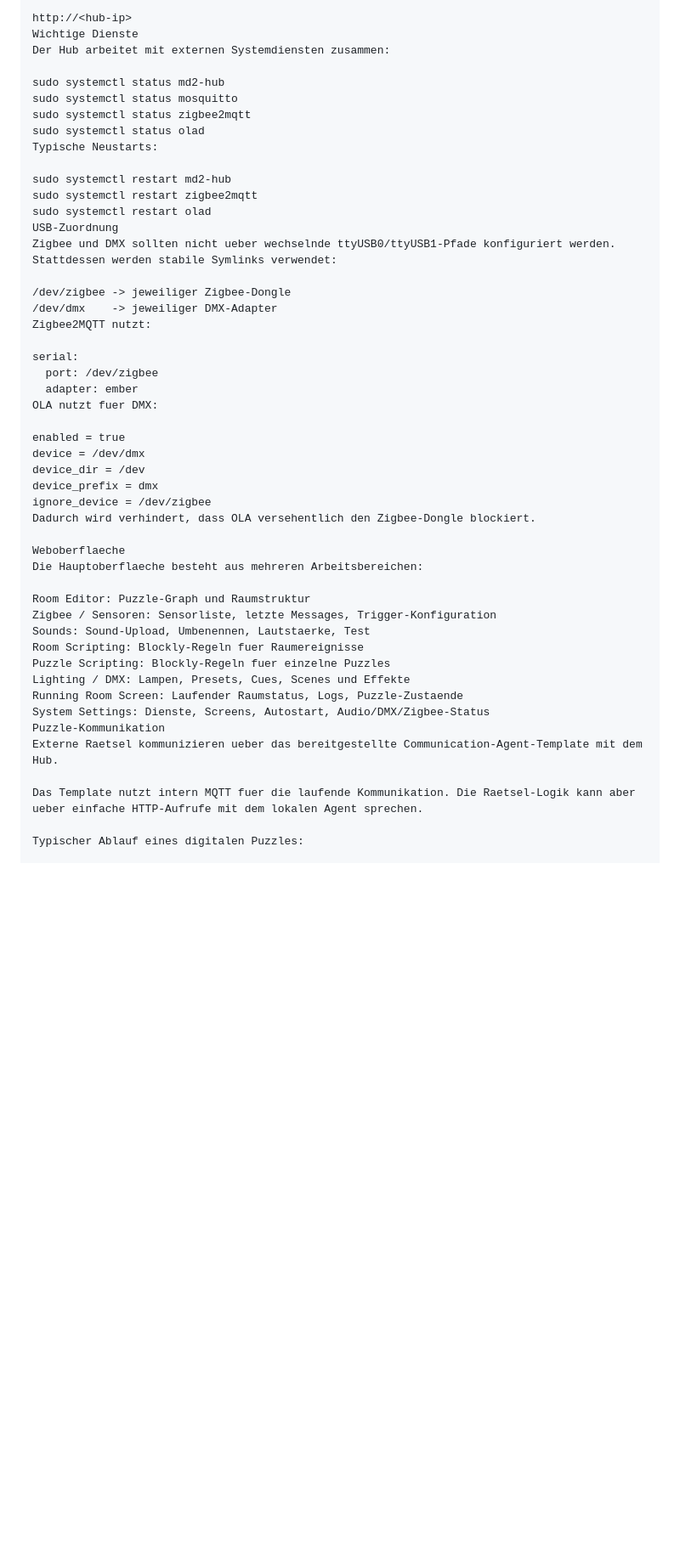
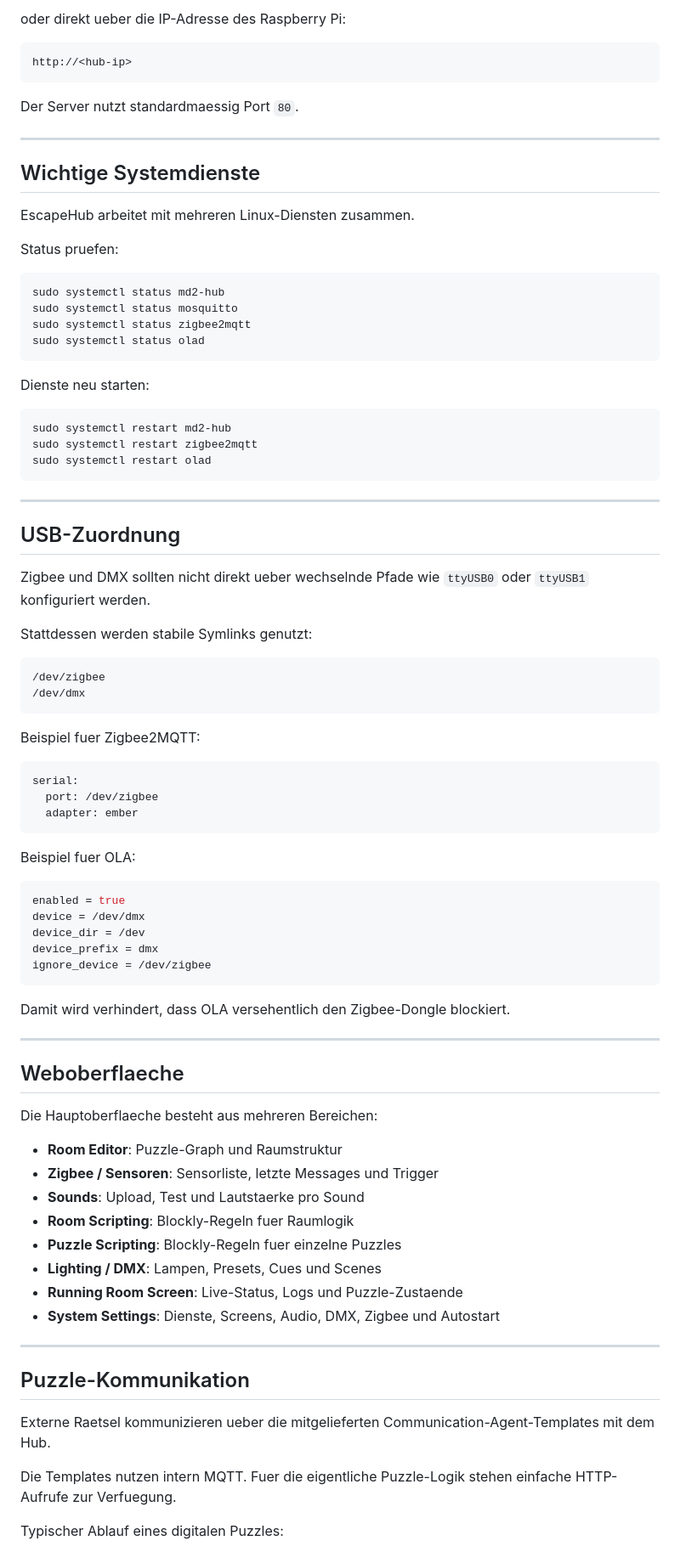
Before and after one commit to AgentHolzkopf/EscapeRoomHub, a Markdown page: README.md, the part around one of its changes. Shown at 85% size. Rendered like a GitHub page; blank space fills up the shorter version.

````diff
--- a/README.md
+++ b/README.md
@@ -56,51 +87,90 @@ oder direkt per IP:
 
+oder direkt ueber die IP-Adresse des Raspberry Pi:
+
+```text
 http://<hub-ip>
-Wichtige Dienste
-Der Hub arbeitet mit externen Systemdiensten zusammen:
+```
 
+Der Server nutzt standardmaessig Port `80`.
+
+---
+
+## Wichtige Systemdienste
+
+EscapeHub arbeitet mit mehreren Linux-Diensten zusammen.
+
+Status pruefen:
+
+```bash
 sudo systemctl status md2-hub
 sudo systemctl status mosquitto
 sudo systemctl status zigbee2mqtt
 sudo systemctl status olad
-Typische Neustarts:
+```
 
+Dienste neu starten:
+
+```bash
 sudo systemctl restart md2-hub
 sudo systemctl restart zigbee2mqtt
 sudo systemctl restart olad
-USB-Zuordnung
-Zigbee und DMX sollten nicht ueber wechselnde ttyUSB0/ttyUSB1-Pfade konfiguriert werden. Stattdessen werden stabile Symlinks verwendet:
+```
 
-/dev/zigbee -> jeweiliger Zigbee-Dongle
-/dev/dmx    -> jeweiliger DMX-Adapter
-Zigbee2MQTT nutzt:
+---
 
+## USB-Zuordnung
+
+Zigbee und DMX sollten nicht direkt ueber wechselnde Pfade wie `ttyUSB0` oder `ttyUSB1` konfiguriert werden.
+
+Stattdessen werden stabile Symlinks genutzt:
+
+```text
+/dev/zigbee
+/dev/dmx
+```
+
+Beispiel fuer Zigbee2MQTT:
+
+```yaml
 serial:
   port: /dev/zigbee
   adapter: ember
-OLA nutzt fuer DMX:
+```
 
+Beispiel fuer OLA:
+
+```ini
 enabled = true
 device = /dev/dmx
 device_dir = /dev
 device_prefix = dmx
 ignore_device = /dev/zigbee
-Dadurch wird verhindert, dass OLA versehentlich den Zigbee-Dongle blockiert.
+```
 
-Weboberflaeche
-Die Hauptoberflaeche besteht aus mehreren Arbeitsbereichen:
+Damit wird verhindert, dass OLA versehentlich den Zigbee-Dongle blockiert.
 
-Room Editor: Puzzle-Graph und Raumstruktur
-Zigbee / Sensoren: Sensorliste, letzte Messages, Trigger-Konfiguration
-Sounds: Sound-Upload, Umbenennen, Lautstaerke, Test
-Room Scripting: Blockly-Regeln fuer Raumereignisse
-Puzzle Scripting: Blockly-Regeln fuer einzelne Puzzles
-Lighting / DMX: Lampen, Presets, Cues, Scenes und Effekte
-Running Room Screen: Laufender Raumstatus, Logs, Puzzle-Zustaende
-System Settings: Dienste, Screens, Autostart, Audio/DMX/Zigbee-Status
-Puzzle-Kommunikation
-Externe Raetsel kommunizieren ueber das bereitgestellte Communication-Agent-Template mit dem Hub.
+---
 
-Das Template nutzt intern MQTT fuer die laufende Kommunikation. Die Raetsel-Logik kann aber ueber einfache HTTP-Aufrufe mit dem lokalen Agent sprechen.
+## Weboberflaeche
+
+Die Hauptoberflaeche besteht aus mehreren Bereichen:
+
+* **Room Editor**: Puzzle-Graph und Raumstruktur
+* **Zigbee / Sensoren**: Sensorliste, letzte Messages und Trigger
+* **Sounds**: Upload, Test und Lautstaerke pro Sound
+* **Room Scripting**: Blockly-Regeln fuer Raumlogik
+* **Puzzle Scripting**: Blockly-Regeln fuer einzelne Puzzles
+* **Lighting / DMX**: Lampen, Presets, Cues und Scenes
+* **Running Room Screen**: Live-Status, Logs und Puzzle-Zustaende
+* **System Settings**: Dienste, Screens, Audio, DMX, Zigbee und Autostart
+
+---
+
+## Puzzle-Kommunikation
+
+Externe Raetsel kommunizieren ueber die mitgelieferten Communication-Agent-Templates mit dem Hub.
+
+Die Templates nutzen intern MQTT. Fuer die eigentliche Puzzle-Logik stehen einfache HTTP-Aufrufe zur Verfuegung.
 
 Typischer Ablauf eines digitalen Puzzles:
 
````
Also changed, not shown: other parts of README.md (+184 -93 lines).
